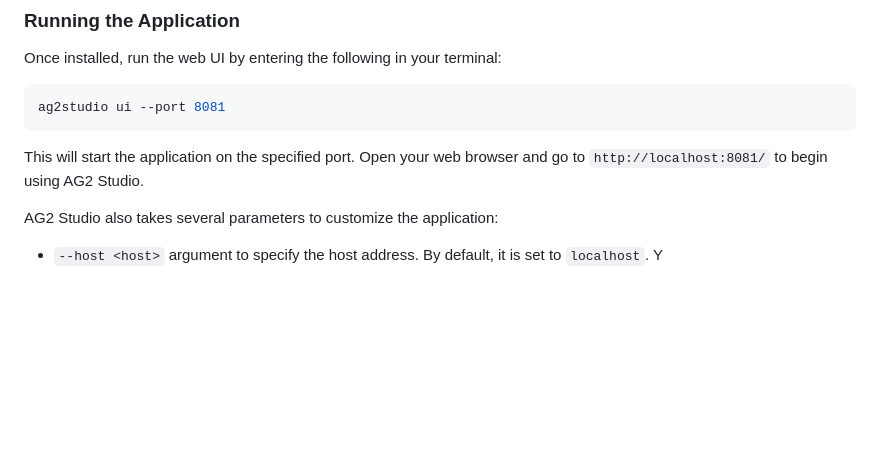
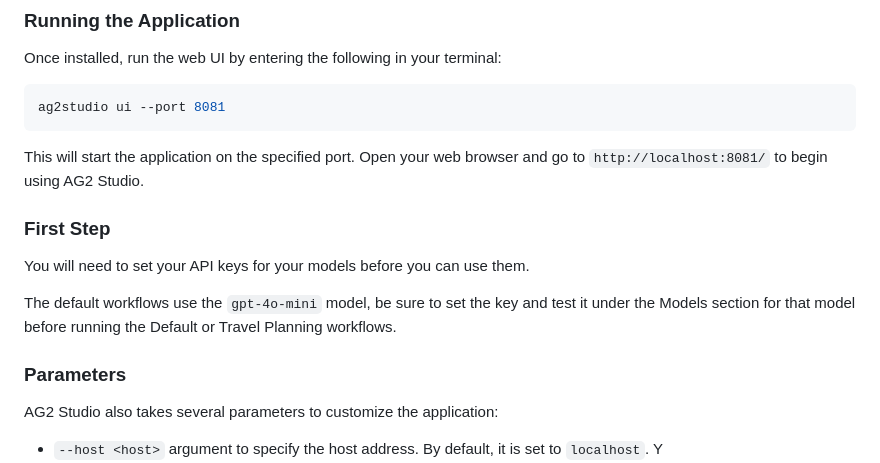
Before and after one commit to garyfeng/ag2studio, a Markdown page: README.md, the part around the change. GitHub-like rendering; blank space fills up the shorter version.

Commit message:
Update README for model key instructions

```diff
--- a/README.md
+++ b/README.md
@@ -69,6 +69,12 @@ ag2studio ui --port 8081
 
 This will start the application on the specified port. Open your web browser and go to `http://localhost:8081/` to begin using AG2 Studio.
 
+### First Step
+You will need to set your API keys for your models before you can use them.
+
+The default workflows use the `gpt-4o-mini` model, be sure to set the key and test it under the Models section for that model before running the Default or Travel Planning workflows.
+
+### Parameters
 AG2 Studio also takes several parameters to customize the application:
 
 - `--host <host>` argument to specify the host address. By default, it is set to `localhost`. Y
```
